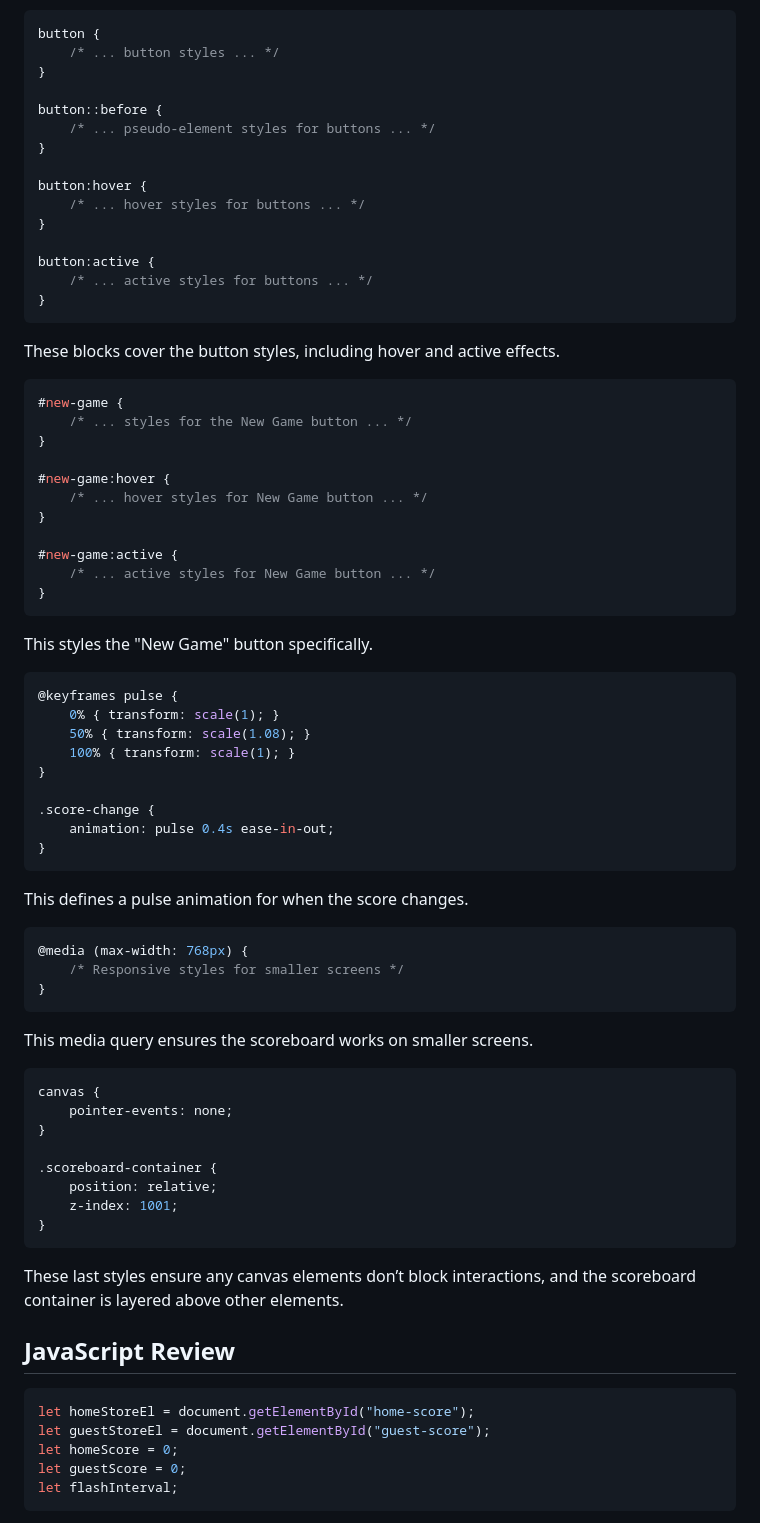
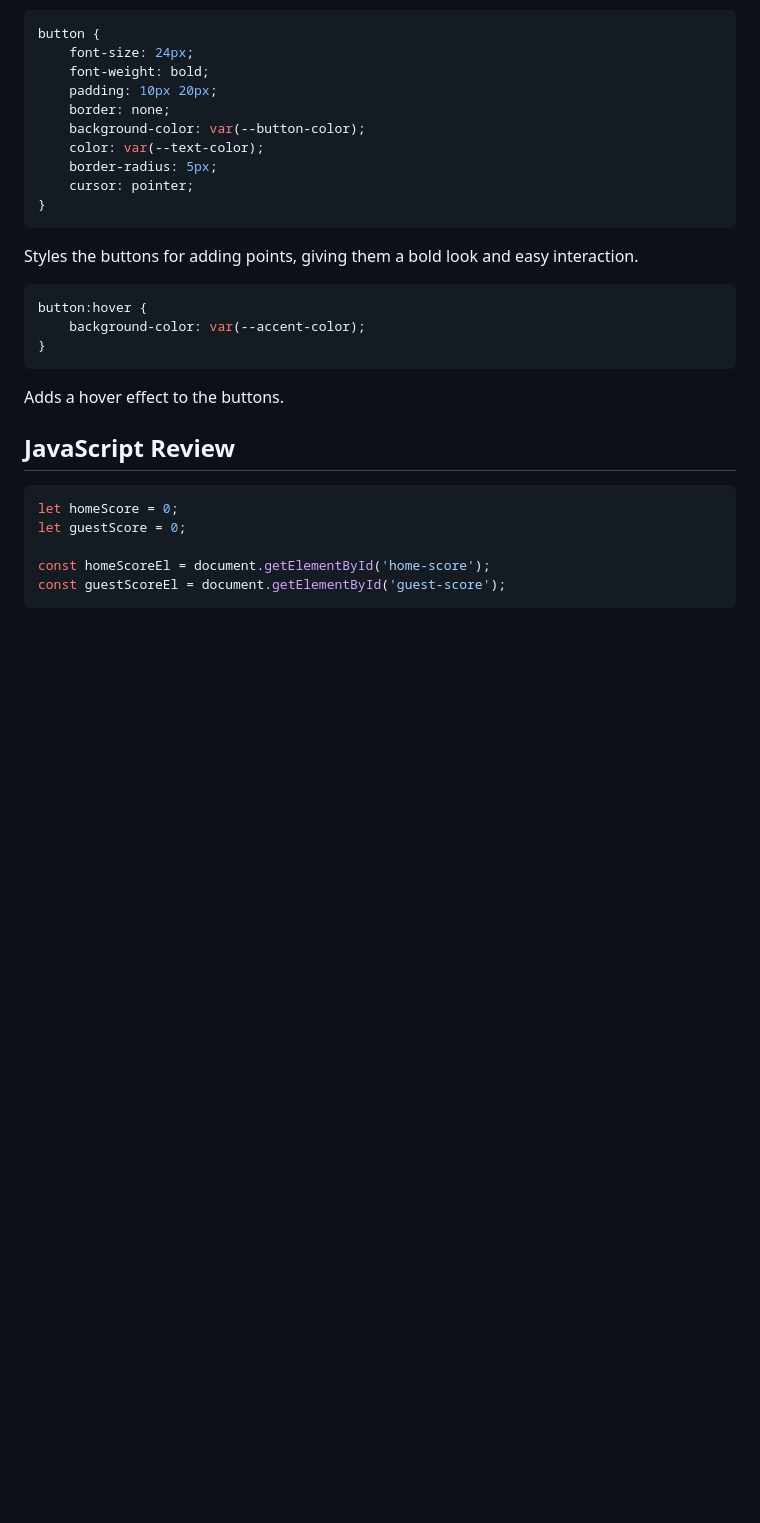
Before and after one commit to brandonshagg/score-board, a Markdown page: readme.md, the part around one of its changes. Rendered like a GitHub page; blank space fills up the shorter version.

````diff
--- a/readme.md
+++ b/readme.md
@@ -177,76 +139,31 @@ This aligns the score increment buttons horizontally.
 
 ```css
 button {
-    /* ... button styles ... */
-}
-
-button::before {
-    /* ... pseudo-element styles for buttons ... */
-}
-
-button:hover {
-    /* ... hover styles for buttons ... */
-}
-
-button:active {
-    /* ... active styles for buttons ... */
+    font-size: 24px;
+    font-weight: bold;
+    padding: 10px 20px;
+    border: none;
+    background-color: var(--button-color);
+    color: var(--text-color);
+    border-radius: 5px;
+    cursor: pointer;
 }
 ```
-These blocks cover the button styles, including hover and active effects.
+Styles the buttons for adding points, giving them a bold look and easy interaction.
 
 ```css
-#new-game {
-    /* ... styles for the New Game button ... */
-}
-
-#new-game:hover {
-    /* ... hover styles for New Game button ... */
-}
-
-#new-game:active {
-    /* ... active styles for New Game button ... */
+button:hover {
+    background-color: var(--accent-color);
 }
 ```
-This styles the "New Game" button specifically.
-
-```css
-@keyframes pulse {
-    0% { transform: scale(1); }
-    50% { transform: scale(1.08); }
-    100% { transform: scale(1); }
-}
-
-.score-change {
-    animation: pulse 0.4s ease-in-out;
-}
-```
-This defines a pulse animation for when the score changes.
-
-```css
-@media (max-width: 768px) {
-    /* Responsive styles for smaller screens */
-}
-```
-This media query ensures the scoreboard works on smaller screens.
-
-```css
-canvas {
-    pointer-events: none;
-}
-
-.scoreboard-container {
-    position: relative;
-    z-index: 1001;
-}
-```
-These last styles ensure any canvas elements don’t block interactions, and the scoreboard container is layered above other elements.
+Adds a hover effect to the buttons.
 
 ## JavaScript Review
 
 ```javascript
-let homeStoreEl = document.getElementById("home-score");
-let guestStoreEl = document.getElementById("guest-score");
 let homeScore = 0;
 let guestScore = 0;
-let flashInterval;
+
+const homeScoreEl = document.getElementById('home-score');
+const guestScoreEl = document.getElementById('guest-score');
 ```
````
Also changed, not shown: other parts of readme.md (+327 -117 lines).
